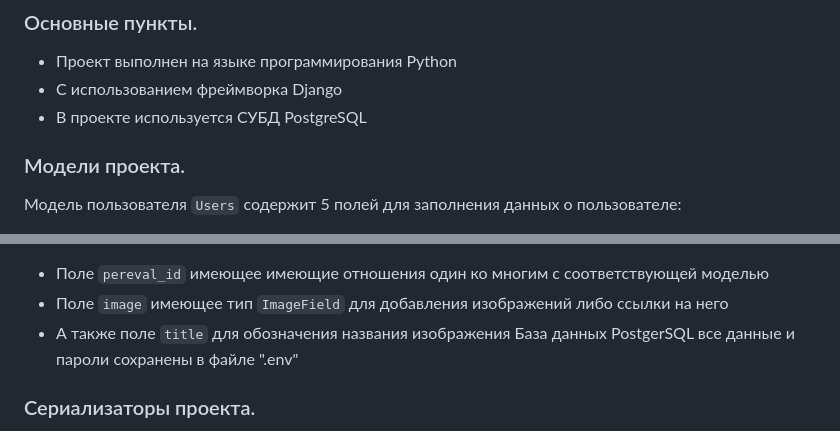
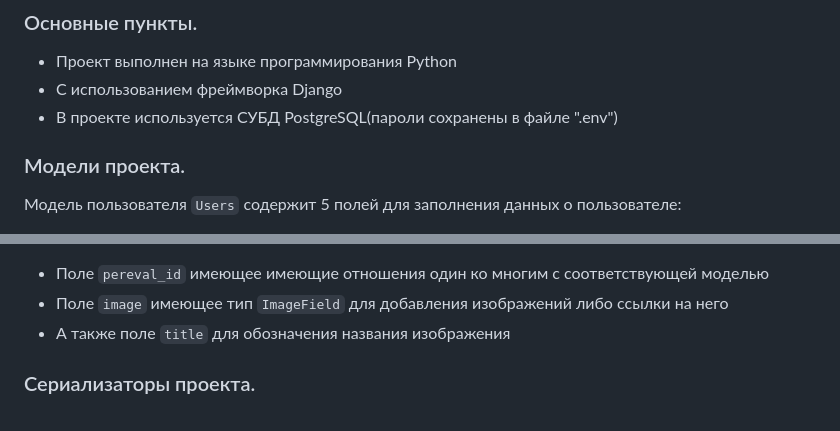
Before and after one commit to alexandradaniloff/PEREVAL, a Markdown page: README.md, 2 parts joined by grey strips. Drawn GitHub-style.

```diff
--- a/README.md
+++ b/README.md
@@ -32,7 +32,7 @@
 
 * Проект выполнен на языке программирования Python
 * С использованием фреймворка Django
-* В проекте используется СУБД PostgreSQL
+* В проекте используется СУБД PostgreSQL(пароли сохранены в файле ".env")
 
 ### Модели проекта.
 
@@ -58,7 +58,7 @@
 * Поле `pereval_id` имеющее имеющие отношения один ко многим с соответствующей моделью
 * Поле `image` имеющее тип `ImageField` для добавления изображений либо ссылки на него
 * А также поле `title` для обозначения названия изображения
-База данных PostgerSQL все данные и пароли сохранены в файле ".env"
+
 
 
 ### Сериализаторы проекта.
```
